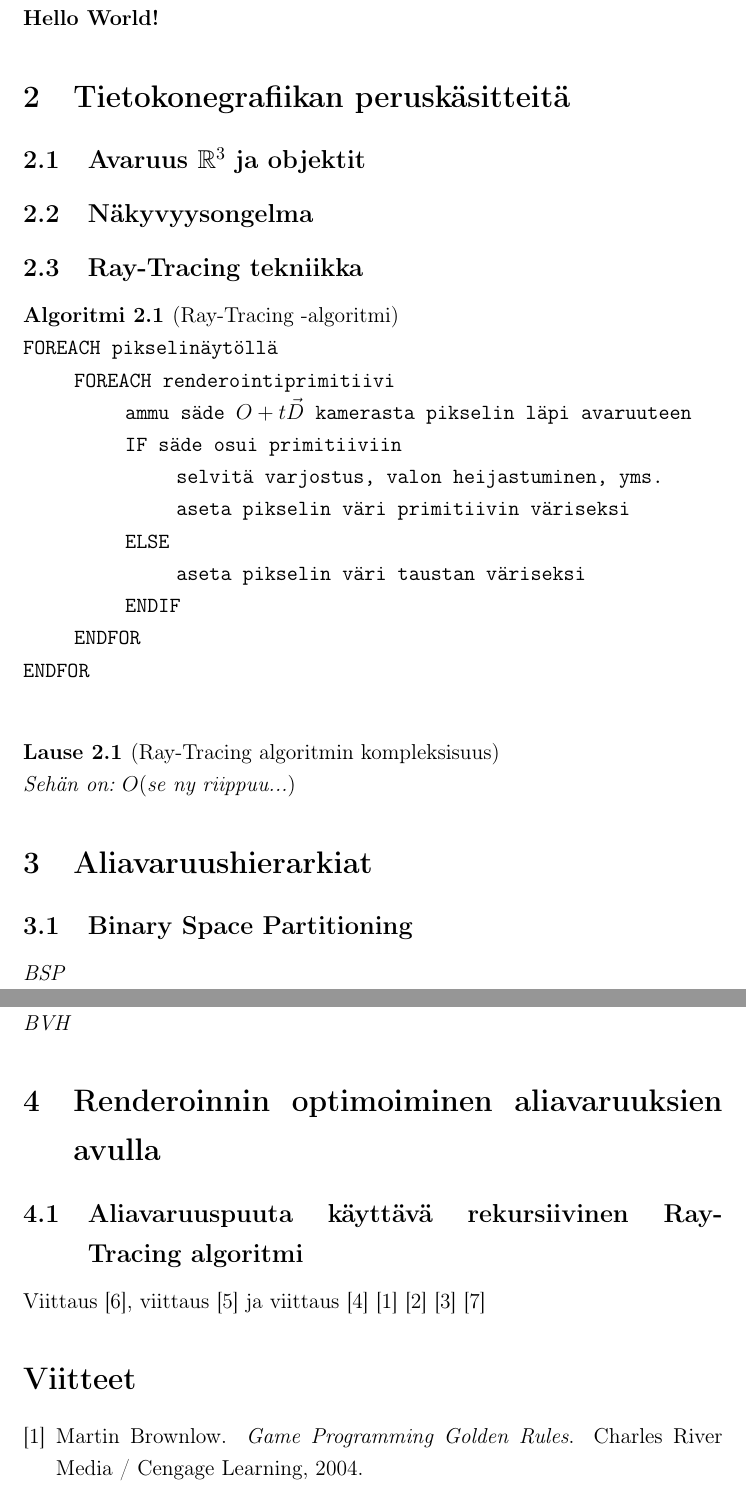
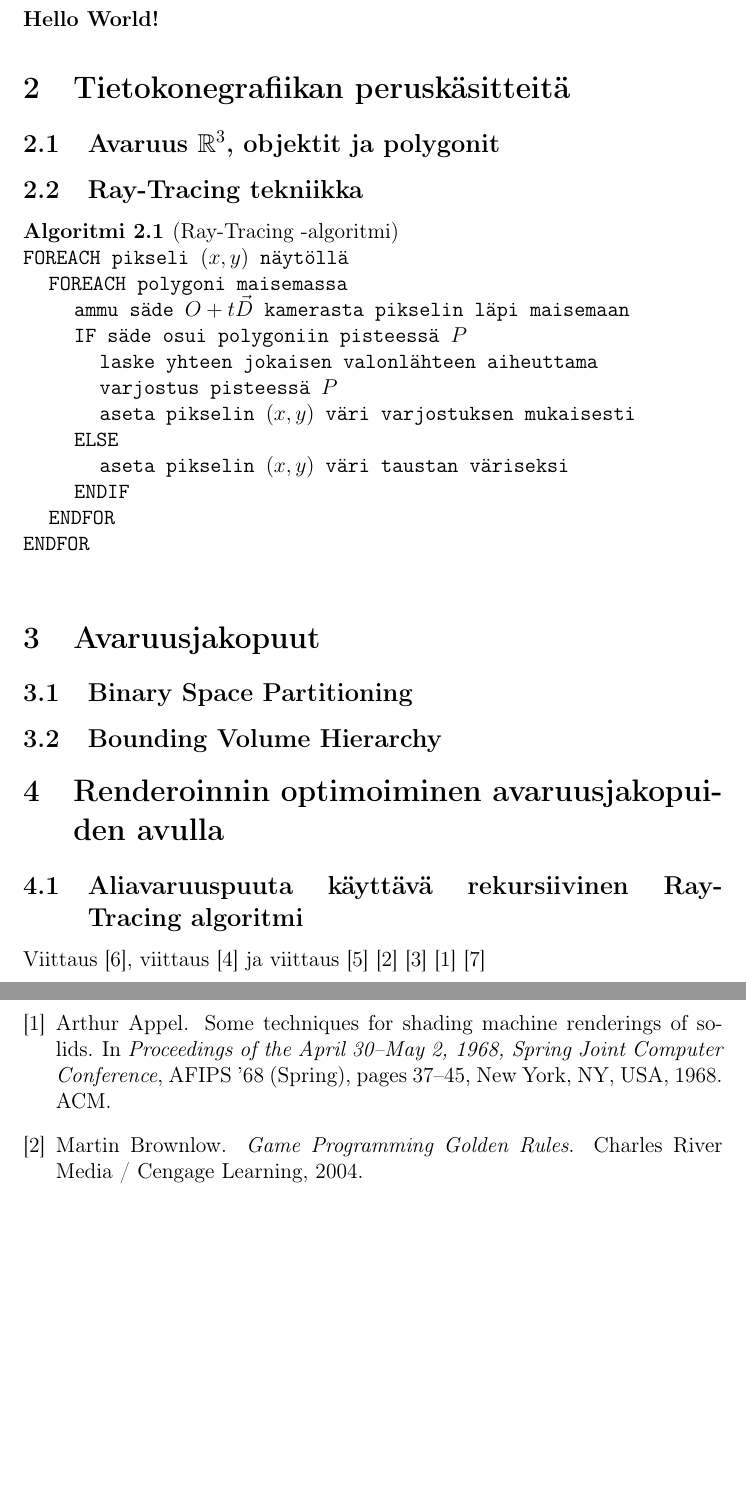
Before and after one commit to jootimo/kandi, a LaTeX document (kandi.tex, which reads bibliography.bib): two parts of pages 3 and 4 of 4, joined at a grey line, cut so that both start at the same text, the shorter picture padded with empty space. Compiled offline with pdfLaTeX.

Commit message:
Otsikko muutettu, 'aliavaruus' ei kelvannut, viitattuna tärkeimmät lähteet

```diff
--- a/bibliography.bib
+++ b/bibliography.bib
@@ -51,3 +53,12 @@
 	publisher = {ACM},
 	address = {New York, NY, USA} }
 
+@inproceedings{appel,
+	 author = {Appel, Arthur},
+	 title = {Some Techniques for Shading Machine Renderings of Solids},
+	 booktitle = {Proceedings of the April 30--May 2, 1968, Spring Joint Computer Conference},
+	 series = {AFIPS '68 (Spring)},
+	 year = {1968},
+	 location = {Atlantic City, New Jersey},
+	 pages = {37--45},
+	 numpages = {9},
@@ -58,0 +68,2 @@
+	 publisher = {ACM},
+	 address = {New York, NY, USA},
--- a/kandi.tex
+++ b/kandi.tex
@@ -8,7 +8,7 @@
 
 \usepackage{graphicx} %dokumentti sisaltaa kuvia
 
-\linespread{1.24} %rivivali 1.5
+\linespread{1.00} %1.24 olisi rivivali 1.5
 \sloppy % Vahentaa tavutuksen tarvetta, "leventamalla" rivin keskella olevia valilyönteja.
 
 % Lauseille, maaritelmille ja muille vastaaville voidaan maaritella omat ymparistöt
@@ -21,8 +21,6 @@
     {\newline}{}%
 \theoremstyle{break}
 \newtheorem{maar}{Maaritelma}[section] %Numeroidaan maaritelmat yms lukukohtaisesti. Juoksevan numeroinnin saa jattamalla [section]-option pois
-\newtheorem{lemma}[maar]{Lemma} % Tassa ymparistö 'lemma' kayttaa laskuria 'maaritelma'
-%\newtheorem{lemma}{Lemma}[section] %Ymparistölle 'lemma' voitaisiin maaritella myös oma laskurinsa.
 \newtheorem{lause}[maar]{Lause}
 \newtheorem{esimerkki}[maar]{Esimerkki}
 
@@ -38,18 +36,15 @@
 
 % Yleisimmin kayttettaville komennoille voi maaritella lyhynnemerkintöja
 % esimerkiksi
-\newcommand{\Q}{\mathbb{Q}}
 \newcommand{\R}{\mathbb{R}}
-\newcommand{\Z}{\mathbb{Z}}
-\newcommand{\C}{\mathbb{C}}
 \newcommand{\abs}[1]{\vert #1 \vert} % Itseisarvo
-\newcommand{\tab}[1][1cm]{\hspace*{#1}} % Sisennys
+\newcommand{\tab}[1][0.5cm]{\hspace*{#1}} % Sisennys
 \newcommand{\code}[1]{\texttt{#1}} % Monospace-fontti koodille
 %\newcommand{\kontr}[1]{\textbf{#1}} % Boldaus ei toimi \code:n sisällä :<
 
 
 
-\title{Kolmiulotteisen avaruuden jakaminen aliavaruuksiin}
+\title{Avaruusjako tietokonegrafiikassa}
 \author{Timo Heinonen \\LuK-tutkielma \\ tietojenkäsittelytiede \\ Turun yliopisto}
 \date{Lokakuu 2016}
 
@@ -65,38 +60,32 @@
 \textbf{Hello World!}
 
 \section{Tietokonegrafiikan peruskäsitteitä}
-\subsection{Avaruus $\R ^3$ ja objektit}
-\subsection{Näkyvyysongelma}
+\subsection{Avaruus $\R ^3$, objektit ja polygonit}
 \subsection{Ray-Tracing tekniikka}
 \begin{alg}[Ray-Tracing -algoritmi]
 \code{
-FOREACH pikselinäytöllä \\*
-\tab FOREACH renderointiprimitiivi \\*
-\tab\tab ammu säde $O+t\vec{D}$ kamerasta pikselin läpi avaruuteen \\*
-\tab\tab IF säde osui primitiiviin \\*
-\tab\tab\tab selvitä varjostus, valon heijastuminen, yms. \\*
-\tab\tab\tab aseta pikselin väri primitiivin väriseksi \\*
+FOREACH pikseli $(x, y)$ näytöllä \\*
+\tab FOREACH polygoni maisemassa\\*
+\tab\tab ammu säde $O+t\vec{D}$ kamerasta pikselin läpi maisemaan \\*
+\tab\tab IF säde osui polygoniin pisteessä $P$\\*
+\tab\tab\tab laske yhteen jokaisen valonlähteen aiheuttama \\*
+\tab\tab\tab varjostus pisteessä $P$  \\*
+\tab\tab\tab aseta pikselin $(x, y)$ väri varjostuksen mukaisesti \\*
 \tab\tab ELSE \\*
-\tab\tab\tab aseta pikselin väri taustan väriseksi \\*
+\tab\tab\tab aseta pikselin $(x, y)$ väri taustan väriseksi \\*
 \tab\tab ENDIF \\*
 \tab ENDFOR \\*
 ENDFOR\\*}
 \end{alg}
 
-\begin{lause}[Ray-Tracing algoritmin kompleksisuus]
-Sehän on: $O($se ny riippuu...$)$
-\end{lause}
+\section{Avaruusjakopuut}
+\subsection{Binary Space Partitioning}
+\subsection{Bounding Volume Hierarchy}
 
-\section{Aliavaruushierarkiat}
-\subsection{Binary Space Partitioning}
-\textit{BSP}
-\subsection{Bounding Volume Hierarchy}
-\textit{BVH}
-
-\section{Renderoinnin optimoiminen aliavaruuksien avulla}
+\section{Renderoinnin optimoiminen avaruusjakopuiden avulla}
 \subsection{Aliavaruuspuuta käyttävä rekursiivinen Ray-Tracing algoritmi}
-Viittaus\cite{ranta}, viittaus\cite{lengyel} ja viittaus\cite{janke}\cite{rules}\cite{fuchs}
-\cite{haines}\cite{sherrod}
+Viittaus\cite{ranta}, viittaus\cite{hughes} ja viittaus\cite{janke}\cite{rules}\cite{fuchs}
+\cite{appel}\cite{samet}
 
 \bibliographystyle{plain}
 \bibliography{bibliography}
```
Also changed, not shown: kandi.pdf, bibliography.bib (35 more changed lines), kandi.tex (2 more changed lines).
